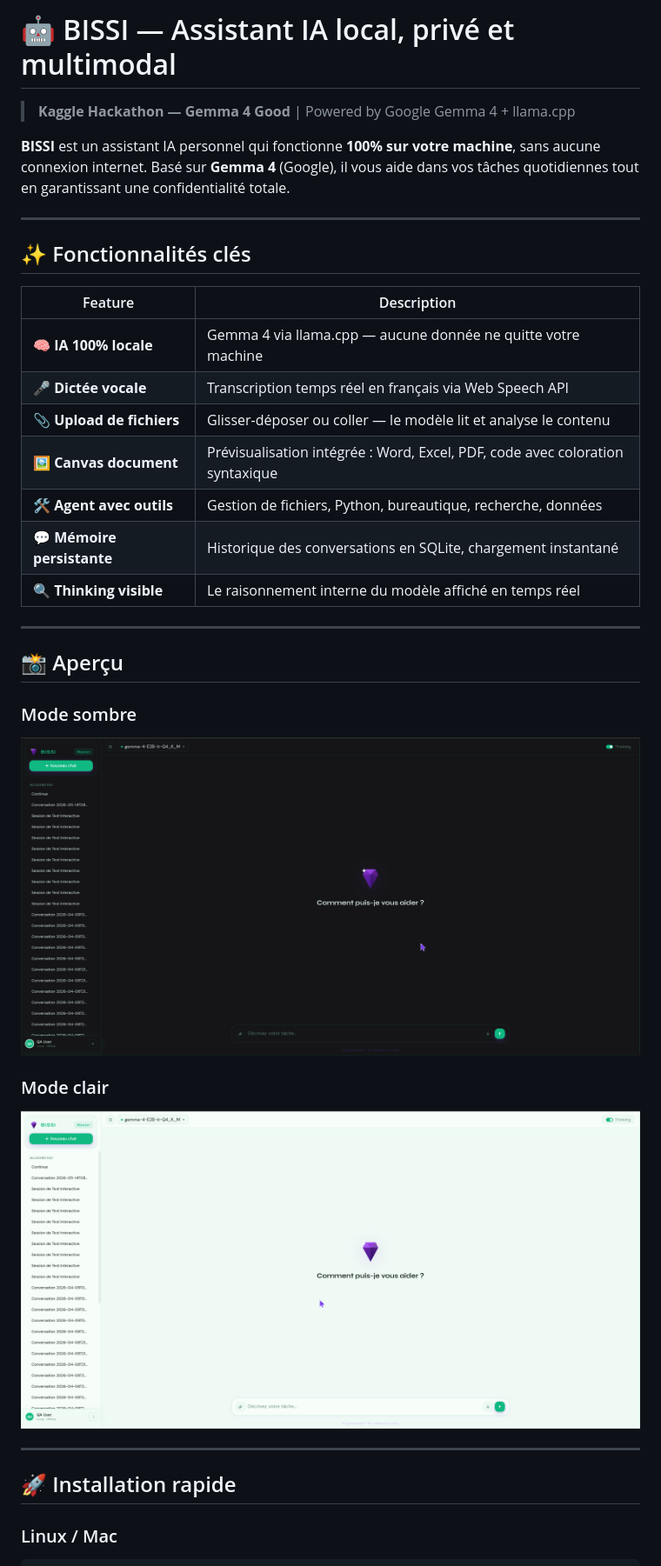
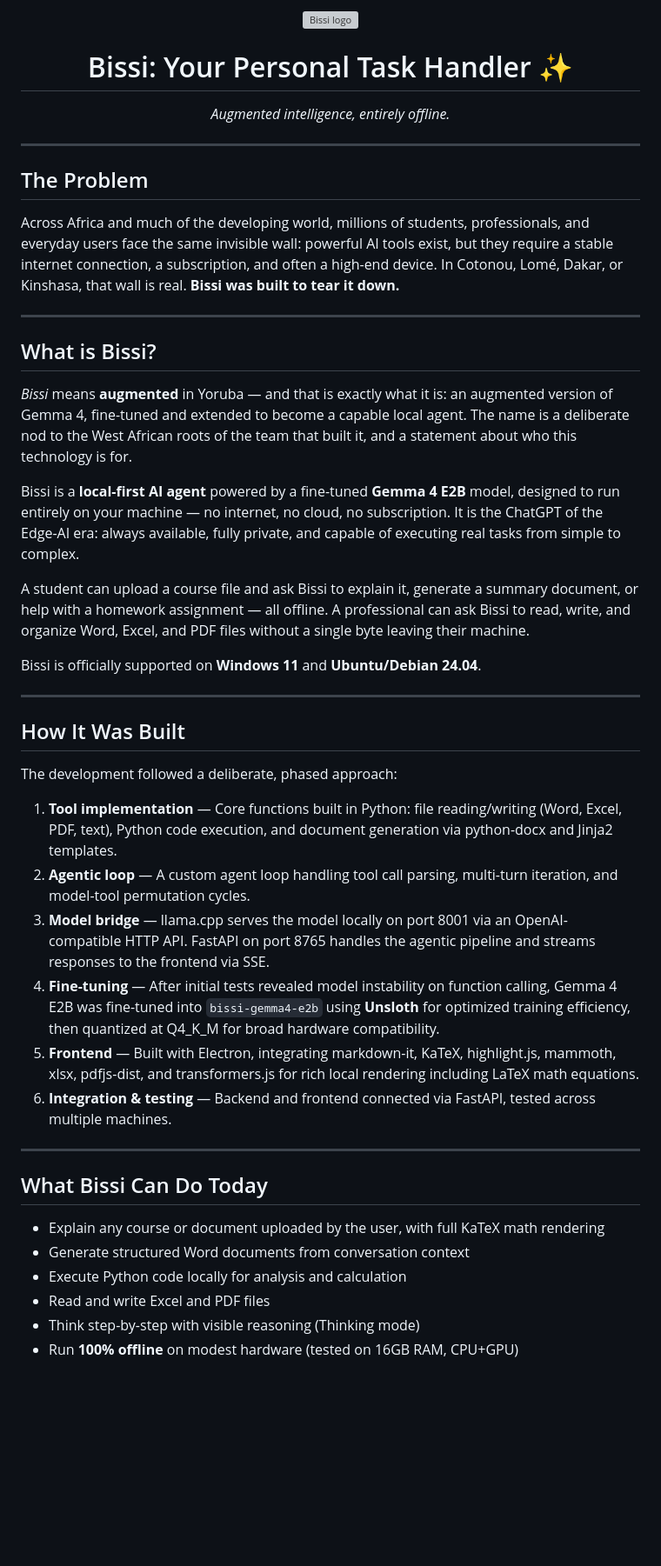
Before and after one commit to Smart-Learn-Squad/bissi, a Markdown page: README.md, the part around one of its changes. Shown at 87% size. Drawn GitHub-style; blank space fills up the shorter version; grey boxes are pictures that could not be loaded.

```diff
--- a/README.md
+++ b/README.md
@@ -1,35 +1,48 @@
-# 🤖 BISSI — Assistant IA local, privé et multimodal
-
-> **Kaggle Hackathon — Gemma 4 Good** | Powered by Google Gemma 4 + llama.cpp
-
-**BISSI** est un assistant IA personnel qui fonctionne **100% sur votre machine**, sans aucune connexion internet. Basé sur **Gemma 4** (Google), il vous aide dans vos tâches quotidiennes tout en garantissant une confidentialité totale.
+<div align="center">
+  <img src="./bissi-master-ui/renderer/assets/gem.svg" width="80" alt="Bissi logo" />
+  <h1>Bissi: Your Personal Task Handler ✨</h1>
+  <p><em>Augmented intelligence, entirely offline.</em></p>
+</div>
 
 ---
 
-## ✨ Fonctionnalités clés
+## The Problem
 
-| Feature | Description |
-|---------|-------------|
-| 🧠 **IA 100% locale** | Gemma 4 via llama.cpp — aucune donnée ne quitte votre machine |
-| 🎤 **Dictée vocale** | Transcription temps réel en français via Web Speech API |
-| 📎 **Upload de fichiers** | Glisser-déposer ou coller — le modèle lit et analyse le contenu |
-| 🖼️ **Canvas document** | Prévisualisation intégrée : Word, Excel, PDF, code avec coloration syntaxique |
-| 🛠️ **Agent avec outils** | Gestion de fichiers, Python, bureautique, recherche, données |
-| 💬 **Mémoire persistante** | Historique des conversations en SQLite, chargement instantané |
-| 🔍 **Thinking visible** | Le raisonnement interne du modèle affiché en temps réel |
+Across Africa and much of the developing world, millions of students, professionals, and everyday users face the same invisible wall: powerful AI tools exist, but they require a stable internet connection, a subscription, and often a high-end device. In Cotonou, Lomé, Dakar, or Kinshasa, that wall is real. **Bissi was built to tear it down.**
 
 ---
 
-## 📸 Aperçu
+## What is Bissi?
 
-### Mode sombre
-![BISSI dark mode](./bissi_dark.png)
+*Bissi* means **augmented** in Yoruba — and that is exactly what it is: an augmented version of Gemma 4, fine-tuned and extended to become a capable local agent. The name is a deliberate nod to the West African roots of the team that built it, and a statement about who this technology is for.
 
-### Mode clair
-![BISSI light mode](./bissi-light.png)
+Bissi is a **local-first AI agent** powered by a fine-tuned **Gemma 4 E2B** model, designed to run entirely on your machine — no internet, no cloud, no subscription. It is the ChatGPT of the Edge-AI era: always available, fully private, and capable of executing real tasks from simple to complex.
+
+A student can upload a course file and ask Bissi to explain it, generate a summary document, or help with a homework assignment — all offline. A professional can ask Bissi to read, write, and organize Word, Excel, and PDF files without a single byte leaving their machine.
+
+Bissi is officially supported on **Windows 11** and **Ubuntu/Debian 24.04**.
 
 ---
 
-## 🚀 Installation rapide
+## How It Was Built
 
-### Linux / Mac
+The development followed a deliberate, phased approach:
+
+1. **Tool implementation** — Core functions built in Python: file reading/writing (Word, Excel, PDF, text), Python code execution, and document generation via python-docx and Jinja2 templates.
+2. **Agentic loop** — A custom agent loop handling tool call parsing, multi-turn iteration, and model-tool permutation cycles.
+3. **Model bridge** — llama.cpp serves the model locally on port 8001 via an OpenAI-compatible HTTP API. FastAPI on port 8765 handles the agentic pipeline and streams responses to the frontend via SSE.
+4. **Fine-tuning** — After initial tests revealed model instability on function calling, Gemma 4 E2B was fine-tuned into `bissi-gemma4-e2b` using **Unsloth** for optimized training efficiency, then quantized at Q4_K_M for broad hardware compatibility.
+5. **Frontend** — Built with Electron, integrating markdown-it, KaTeX, highlight.js, mammoth, xlsx, pdfjs-dist, and transformers.js for rich local rendering including LaTeX math equations.
+6. **Integration & testing** — Backend and frontend connected via FastAPI, tested across multiple machines.
+
+---
+
+## What Bissi Can Do Today
+
+- Explain any course or document uploaded by the user, with full KaTeX math rendering
+- Generate structured Word documents from conversation context
+- Execute Python code locally for analysis and calculation
+- Read and write Excel and PDF files
+- Think step-by-step with visible reasoning (Thinking mode)
+- Run **100% offline** on modest hardware (tested on 16GB RAM, CPU+GPU)
+
```
Also changed, not shown: other parts of README.md (+92 -98 lines).
